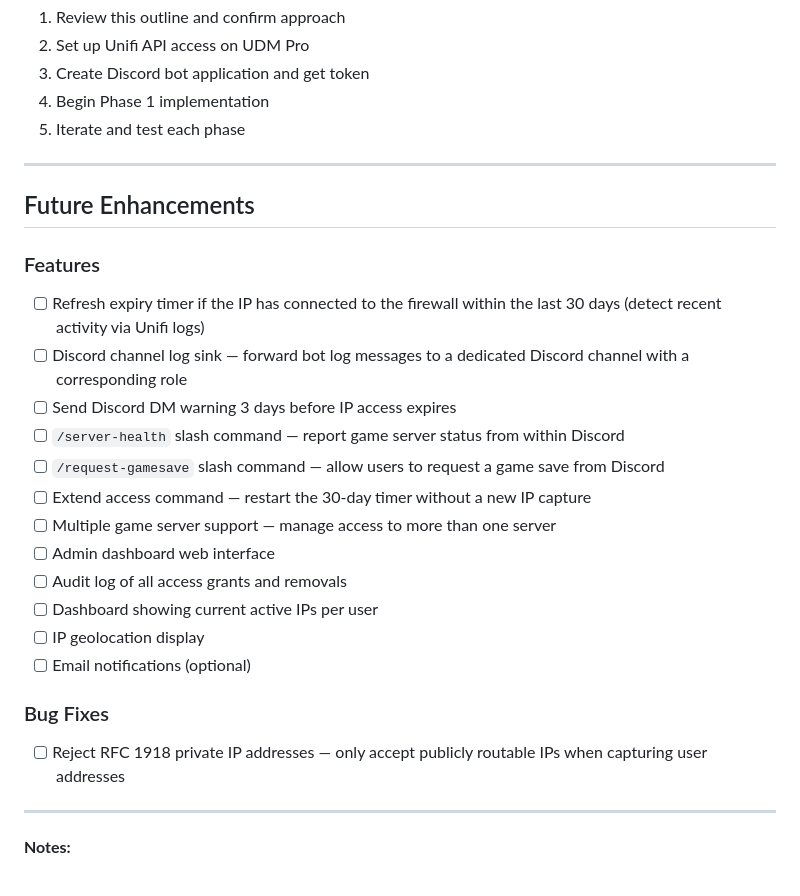
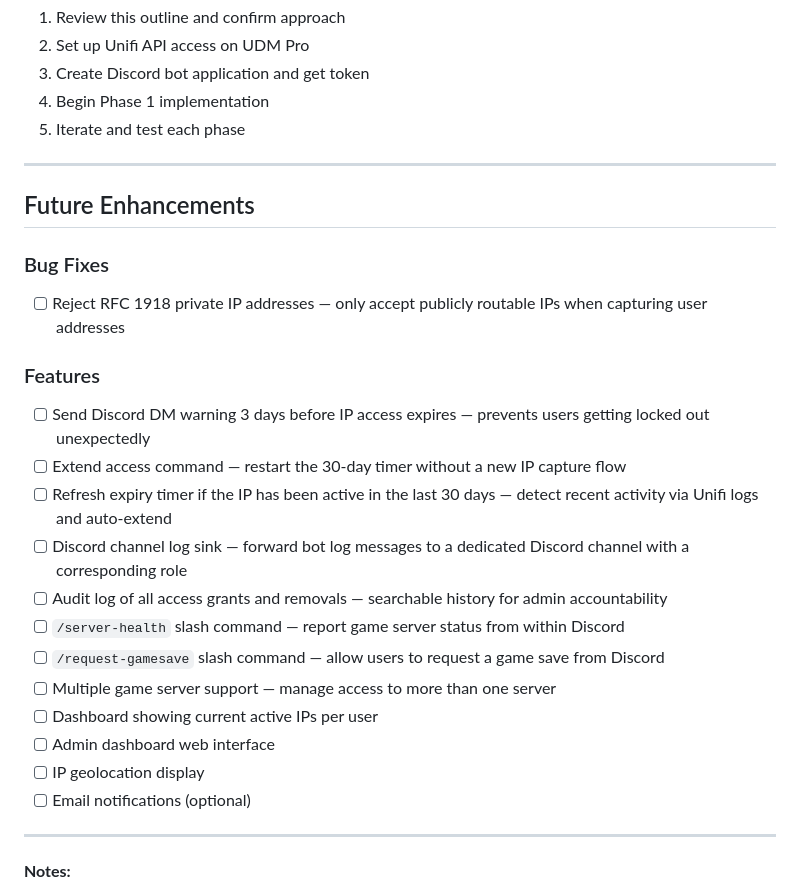
Before and after one commit to Copter64/chatbot_access_project, a Markdown page: PROJECT_OUTLINE.md, the part around the change. Rendered like a GitHub page.

Commit message:
rearrange future enhancements

```diff
--- a/PROJECT_OUTLINE.md
+++ b/PROJECT_OUTLINE.md
@@ -348,22 +348,22 @@ chatbot_access_project/
 
 ## Future Enhancements
 
+### Bug Fixes
+- [ ] Reject RFC 1918 private IP addresses — only accept publicly routable IPs when capturing user addresses
+
 ### Features
-- [ ] Refresh expiry timer if the IP has connected to the firewall within the last 30 days (detect recent activity via Unifi logs)
+- [ ] Send Discord DM warning 3 days before IP access expires — prevents users getting locked out unexpectedly
+- [ ] Extend access command — restart the 30-day timer without a new IP capture flow
+- [ ] Refresh expiry timer if the IP has been active in the last 30 days — detect recent activity via Unifi logs and auto-extend
 - [ ] Discord channel log sink — forward bot log messages to a dedicated Discord channel with a corresponding role
-- [ ] Send Discord DM warning 3 days before IP access expires
+- [ ] Audit log of all access grants and removals — searchable history for admin accountability
 - [ ] `/server-health` slash command — report game server status from within Discord
 - [ ] `/request-gamesave` slash command — allow users to request a game save from Discord
-- [ ] Extend access command — restart the 30-day timer without a new IP capture
 - [ ] Multiple game server support — manage access to more than one server
+- [ ] Dashboard showing current active IPs per user
 - [ ] Admin dashboard web interface
-- [ ] Audit log of all access grants and removals
-- [ ] Dashboard showing current active IPs per user
 - [ ] IP geolocation display
 - [ ] Email notifications (optional)
-
-### Bug Fixes
-- [ ] Reject RFC 1918 private IP addresses — only accept publicly routable IPs when capturing user addresses
 
 ---
 
```
